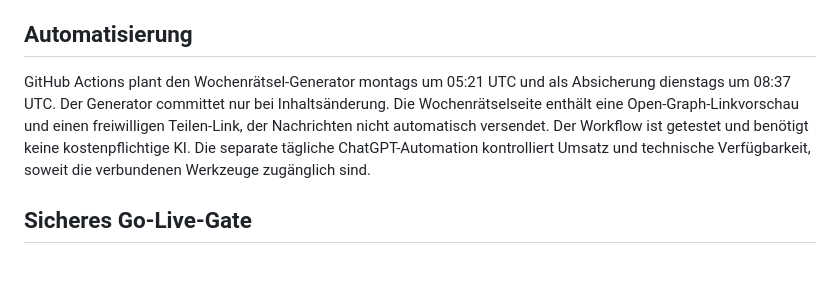
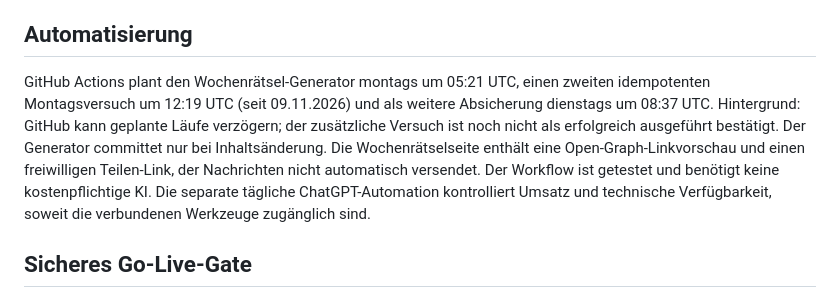
Before and after one commit to kitz-labs/nordcode-raetselstudio, a Markdown page: README.md, the part around the change. Drawn GitHub-style; blank space fills up the shorter version.

Commit message:
docs: record additional Monday backup and verification caveat

```diff
--- a/README.md
+++ b/README.md
@@ -19,7 +19,7 @@
 
 ## Automatisierung
 
-GitHub Actions plant den Wochenrätsel-Generator montags um 05:21 UTC und als Absicherung dienstags um 08:37 UTC. Der Generator committet nur bei Inhaltsänderung. Die Wochenrätselseite enthält eine Open-Graph-Linkvorschau und einen freiwilligen Teilen-Link, der Nachrichten nicht automatisch versendet. Der Workflow ist getestet und benötigt keine kostenpflichtige KI. Die separate tägliche ChatGPT-Automation kontrolliert Umsatz und technische Verfügbarkeit, soweit die verbundenen Werkzeuge zugänglich sind.
+GitHub Actions plant den Wochenrätsel-Generator montags um 05:21 UTC, einen zweiten idempotenten Montagsversuch um 12:19 UTC (seit 09.11.2026) und als weitere Absicherung dienstags um 08:37 UTC. Hintergrund: GitHub kann geplante Läufe verzögern; der zusätzliche Versuch ist noch nicht als erfolgreich ausgeführt bestätigt. Der Generator committet nur bei Inhaltsänderung. Die Wochenrätselseite enthält eine Open-Graph-Linkvorschau und einen freiwilligen Teilen-Link, der Nachrichten nicht automatisch versendet. Der Workflow ist getestet und benötigt keine kostenpflichtige KI. Die separate tägliche ChatGPT-Automation kontrolliert Umsatz und technische Verfügbarkeit, soweit die verbundenen Werkzeuge zugänglich sind.
 
 ## Sicheres Go-Live-Gate
 
```
